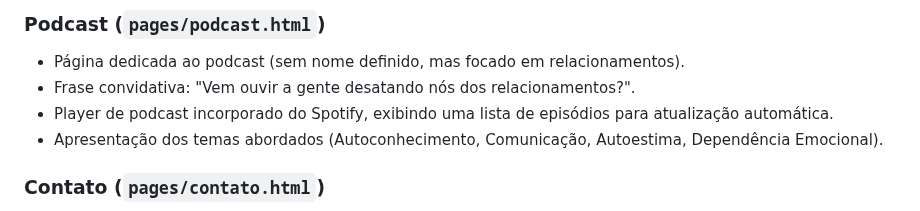
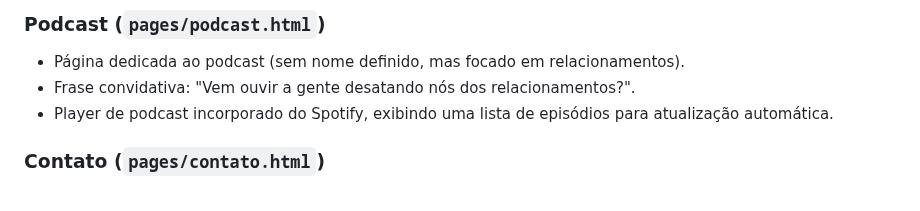
Before and after one commit to taisgb/mariana-psicologa-site, a Markdown page: README.md, the part around the change. Drawn GitHub-style.

```diff
--- a/README.md
+++ b/README.md
@@ -35,7 +35,6 @@ O site foi desenvolvido com o objetivo de ser uma plataforma intuitiva e acolhed
 * Página dedicada ao podcast (sem nome definido, mas focado em relacionamentos).
 * Frase convidativa: "Vem ouvir a gente desatando nós dos relacionamentos?".
 * Player de podcast incorporado do Spotify, exibindo uma lista de episódios para atualização automática.
-* Apresentação dos temas abordados (Autoconhecimento, Comunicação, Autoestima, Dependência Emocional).
 
 ### Contato (`pages/contato.html`)
 * Formas de conexão direta com a Mariana.
```
